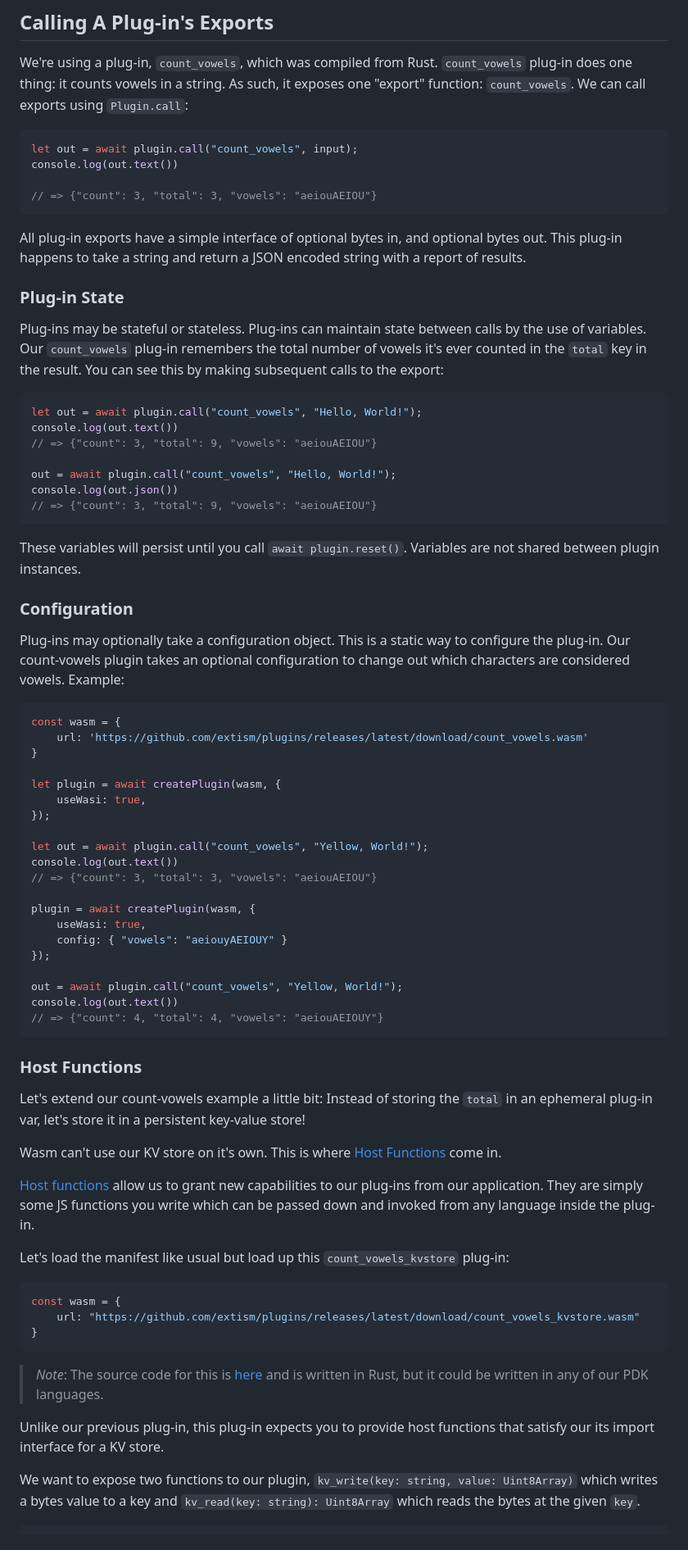
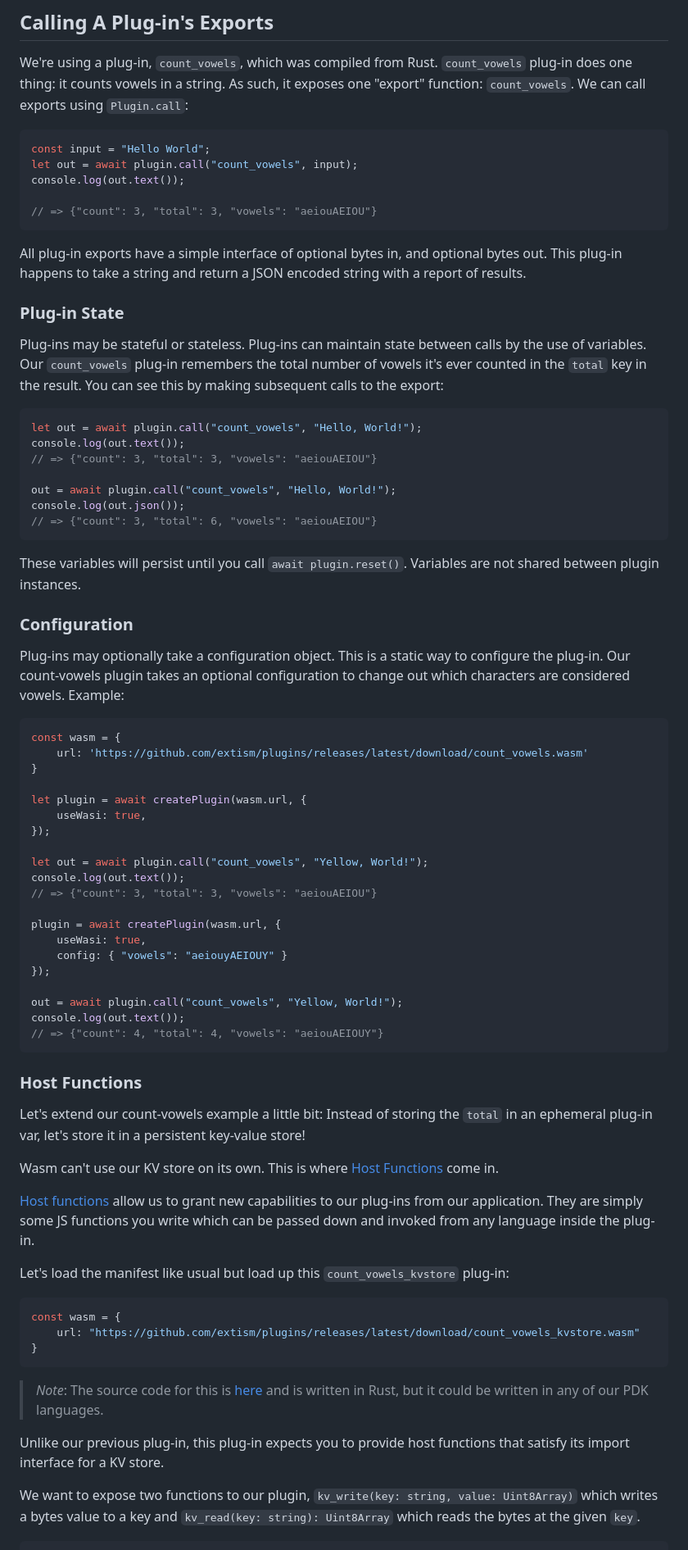
Before and after one commit to extism/js-sdk, a Markdown page: README.md, the part around one of its changes. Shown at 82% size. Rendered like a GitHub page.

Commit message:
Fix small errors in README examples

````diff
--- a/README.md
+++ b/README.md
@@ -77,8 +77,9 @@ it exposes one "export" function: `count_vowels`. We can call exports using
 `Plugin.call`:
 
 ```js
+const input = "Hello World";
 let out = await plugin.call("count_vowels", input);
-console.log(out.text())
+console.log(out.text());
 
 // => {"count": 3, "total": 3, "vowels": "aeiouAEIOU"}
 ```
@@ -96,12 +97,12 @@ making subsequent calls to the export:
 
 ```js
 let out = await plugin.call("count_vowels", "Hello, World!");
-console.log(out.text())
-// => {"count": 3, "total": 9, "vowels": "aeiouAEIOU"}
+console.log(out.text());
+// => {"count": 3, "total": 3, "vowels": "aeiouAEIOU"}
 
 out = await plugin.call("count_vowels", "Hello, World!");
-console.log(out.json())
-// => {"count": 3, "total": 9, "vowels": "aeiouAEIOU"}
+console.log(out.json());
+// => {"count": 3, "total": 6, "vowels": "aeiouAEIOU"}
 ```
 
 These variables will persist until you call `await plugin.reset()`. Variables
@@ -118,21 +119,21 @@ const wasm = {
     url: 'https://github.com/extism/plugins/releases/latest/download/count_vowels.wasm'
 }
 
-let plugin = await createPlugin(wasm, {
+let plugin = await createPlugin(wasm.url, {
     useWasi: true,
 });
 
 let out = await plugin.call("count_vowels", "Yellow, World!");
-console.log(out.text())
+console.log(out.text());
 // => {"count": 3, "total": 3, "vowels": "aeiouAEIOU"}
 
-plugin = await createPlugin(wasm, {
+plugin = await createPlugin(wasm.url, {
     useWasi: true,
     config: { "vowels": "aeiouyAEIOUY" }
 });
 
 out = await plugin.call("count_vowels", "Yellow, World!");
-console.log(out.text())
+console.log(out.text());
 // => {"count": 4, "total": 4, "vowels": "aeiouAEIOUY"}
 ```
 
@@ -142,7 +143,7 @@ Let's extend our count-vowels example a little bit: Instead of storing the
 `total` in an ephemeral plug-in var, let's store it in a persistent key-value
 store!
 
-Wasm can't use our KV store on it's own. This is where [Host
+Wasm can't use our KV store on its own. This is where [Host
 Functions](https://extism.org/docs/concepts/host-functions) come in.
 
 [Host functions](https://extism.org/docs/concepts/host-functions) allow us to
@@ -161,7 +162,7 @@ const wasm = {
 
 > *Note*: The source code for this is [here](https://github.com/extism/plugins/blob/main/count_vowels_kvstore/src/lib.rs) and is written in Rust, but it could be written in any of our PDK languages.
 
-Unlike our previous plug-in, this plug-in expects you to provide host functions that satisfy our its import interface for a KV store.
+Unlike our previous plug-in, this plug-in expects you to provide host functions that satisfy its import interface for a KV store.
 
 We want to expose two functions to our plugin, `kv_write(key: string, value: Uint8Array)` which writes a bytes value to a key and `kv_read(key: string): Uint8Array` which reads the bytes at the given `key`.
 ```js
````
Also changed, not shown: other parts of README.md (+4 -4 lines).
